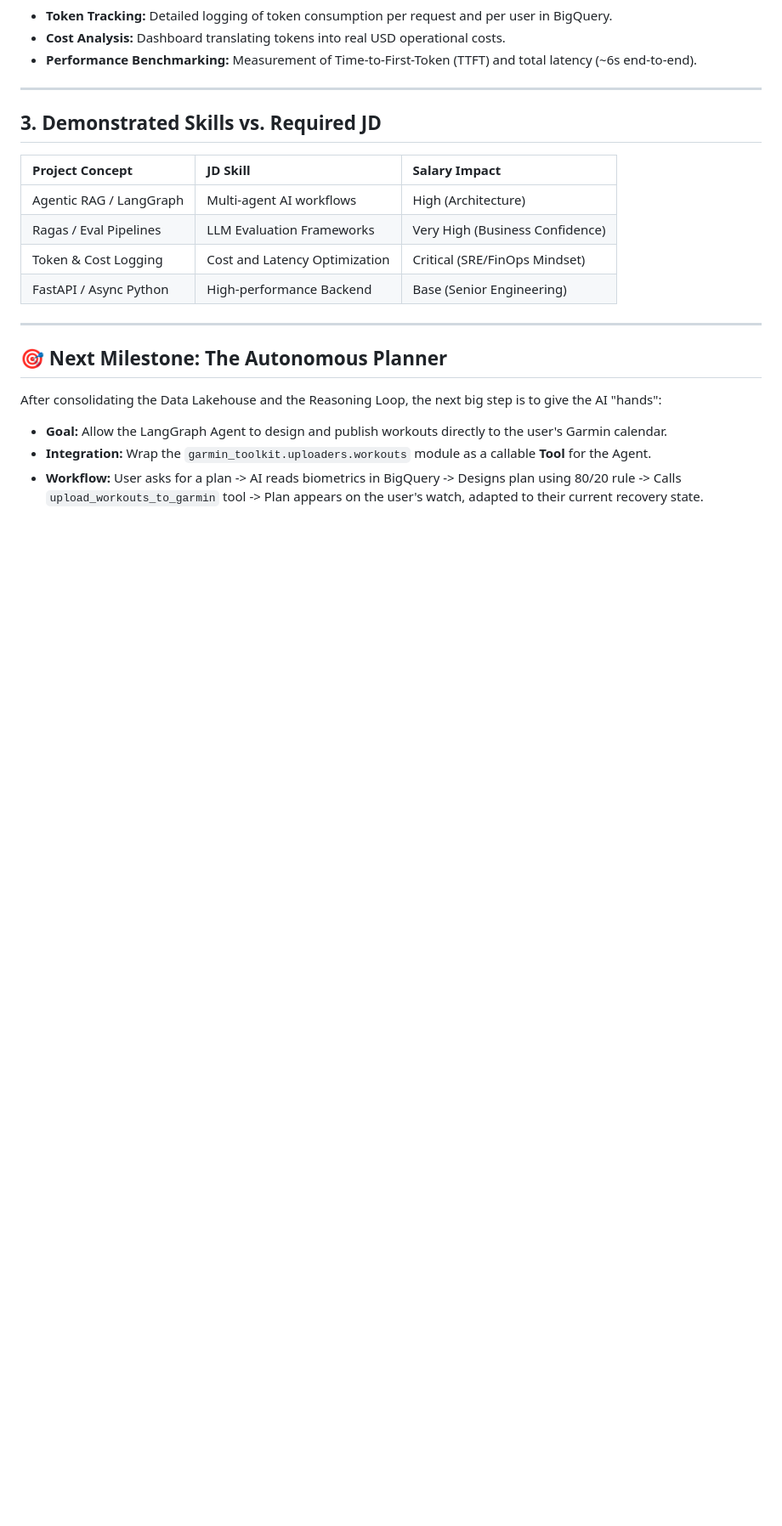
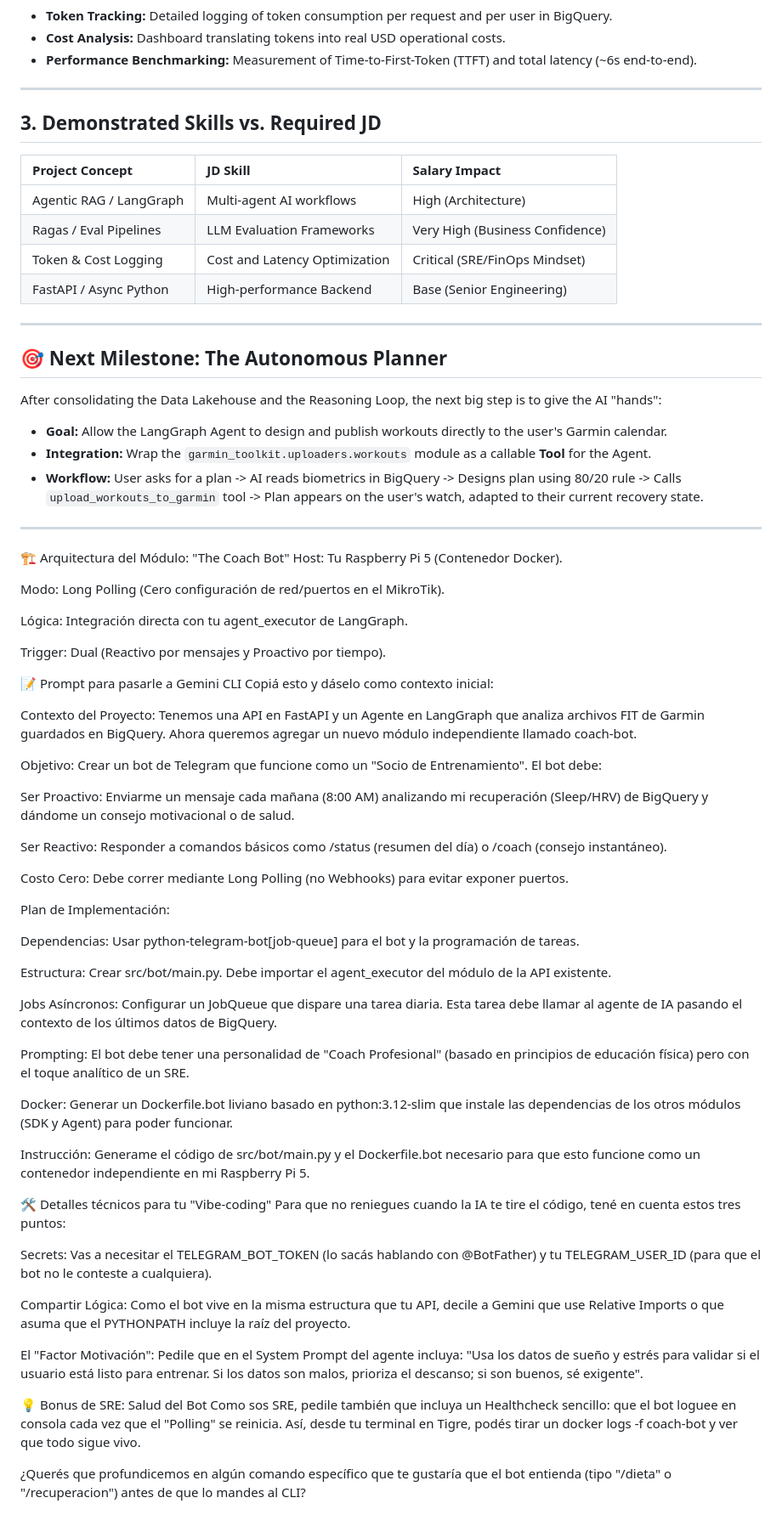
Before and after one commit to restrok/biometric-ai-platform, a Markdown page: docs/roadmap.md, the part around the change. Shown at 85% size. Drawn GitHub-style; blank space fills up the shorter version.

```diff
--- a/docs/roadmap.md
+++ b/docs/roadmap.md
@@ -61,3 +61,58 @@ After consolidating the Data Lakehouse and the Reasoning Loop, the next big step
 - **Goal:** Allow the LangGraph Agent to design and publish workouts directly to the user's Garmin calendar.
 - **Integration:** Wrap the `garmin_toolkit.uploaders.workouts` module as a callable **Tool** for the Agent.
 - **Workflow:** User asks for a plan -> AI reads biometrics in BigQuery -> Designs plan using 80/20 rule -> Calls `upload_workouts_to_garmin` tool -> Plan appears on the user's watch, adapted to their current recovery state.
+
+---
+
+🏗️ Arquitectura del Módulo: "The Coach Bot"
+Host: Tu Raspberry Pi 5 (Contenedor Docker).
+
+Modo: Long Polling (Cero configuración de red/puertos en el MikroTik).
+
+Lógica: Integración directa con tu agent_executor de LangGraph.
+
+Trigger: Dual (Reactivo por mensajes y Proactivo por tiempo).
+
+📝 Prompt para pasarle a Gemini CLI
+Copiá esto y dáselo como contexto inicial:
+
+Contexto del Proyecto:
+Tenemos una API en FastAPI y un Agente en LangGraph que analiza archivos FIT de Garmin guardados en BigQuery. Ahora queremos agregar un nuevo módulo independiente llamado coach-bot.
+
+Objetivo:
+Crear un bot de Telegram que funcione como un "Socio de Entrenamiento". El bot debe:
+
+Ser Proactivo: Enviarme un mensaje cada mañana (8:00 AM) analizando mi recuperación (Sleep/HRV) de BigQuery y dándome un consejo motivacional o de salud.
+
+Ser Reactivo: Responder a comandos básicos como /status (resumen del día) o /coach (consejo instantáneo).
+
+Costo Cero: Debe correr mediante Long Polling (no Webhooks) para evitar exponer puertos.
+
+Plan de Implementación:
+
+Dependencias: Usar python-telegram-bot[job-queue] para el bot y la programación de tareas.
+
+Estructura: Crear src/bot/main.py. Debe importar el agent_executor del módulo de la API existente.
+
+Jobs Asíncronos: Configurar un JobQueue que dispare una tarea diaria. Esta tarea debe llamar al agente de IA pasando el contexto de los últimos datos de BigQuery.
+
+Prompting: El bot debe tener una personalidad de "Coach Profesional" (basado en principios de educación física) pero con el toque analítico de un SRE.
+
+Docker: Generar un Dockerfile.bot liviano basado en python:3.12-slim que instale las dependencias de los otros módulos (SDK y Agent) para poder funcionar.
+
+Instrucción:
+Generame el código de src/bot/main.py y el Dockerfile.bot necesario para que esto funcione como un contenedor independiente en mi Raspberry Pi 5.
+
+🛠️ Detalles técnicos para tu "Vibe-coding"
+Para que no reniegues cuando la IA te tire el código, tené en cuenta estos tres puntos:
+
+Secrets: Vas a necesitar el TELEGRAM_BOT_TOKEN (lo sacás hablando con @BotFather) y tu TELEGRAM_USER_ID (para que el bot no le conteste a cualquiera).
+
+Compartir Lógica: Como el bot vive en la misma estructura que tu API, decile a Gemini que use Relative Imports o que asuma que el PYTHONPATH incluye la raíz del proyecto.
+
+El "Factor Motivación": Pedile que en el System Prompt del agente incluya: "Usa los datos de sueño y estrés para validar si el usuario está listo para entrenar. Si los datos son malos, prioriza el descanso; si son buenos, sé exigente".
+
+💡 Bonus de SRE: Salud del Bot
+Como sos SRE, pedile también que incluya un Healthcheck sencillo: que el bot loguee en consola cada vez que el "Polling" se reinicia. Así, desde tu terminal en Tigre, podés tirar un docker logs -f coach-bot y ver que todo sigue vivo.
+
+¿Querés que profundicemos en algún comando específico que te gustaría que el bot entienda (tipo "/dieta" o "/recuperacion") antes de que lo mandes al CLI?
```
